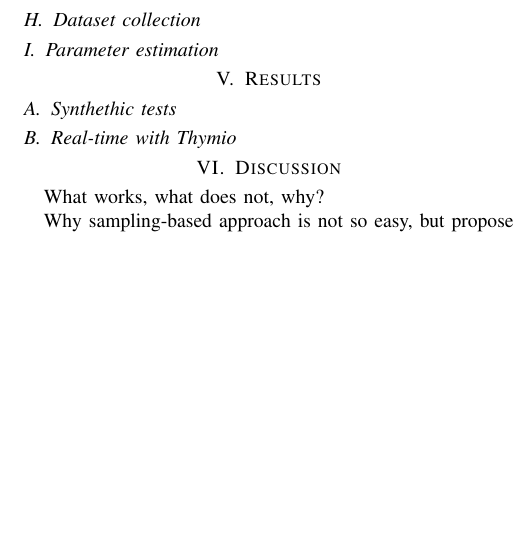
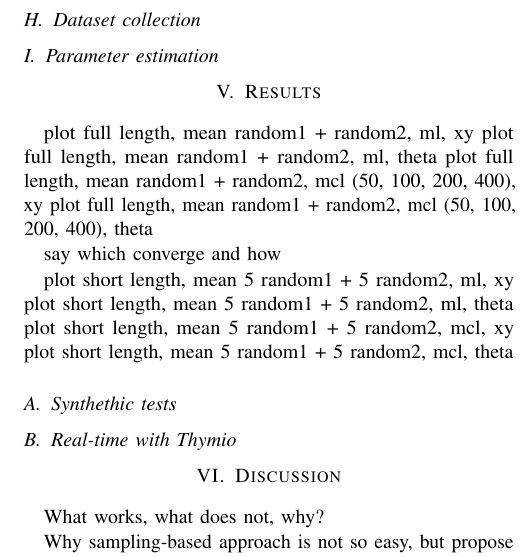
Before and after one commit to epfl-mobots/thymio-ground-localisation, a LaTeX paper (article/thymio-localisation-icra.tex): part of one column of page 2 of 2, cut so that both start at the same text, the shorter picture padded with empty space. Compiled offline with pdfLaTeX.

Commit message:
Added plot plan to the paper.

```diff
--- a/article/thymio-localisation-icra.tex
+++ b/article/thymio-localisation-icra.tex
@@ -156,6 +156,18 @@ Setting the sensors apart also reduces the redundancy between their information
 
 \section{Results}
 
+plot full length, mean random1 + random2, ml, xy
+plot full length, mean random1 + random2, ml, theta
+plot full length, mean random1 + random2, mcl (50, 100, 200, 400), xy
+plot full length, mean random1 + random2, mcl (50, 100, 200, 400), theta
+
+say which converge and how
+
+plot short length, mean 5 random1 + 5 random2, ml, xy
+plot short length, mean 5 random1 + 5 random2, ml, theta
+plot short length, mean 5 random1 + 5 random2, mcl, xy
+plot short length, mean 5 random1 + 5 random2, mcl, theta
+
 \subsection{Synthethic tests}
 
 \subsection{Real-time with Thymio}
```
